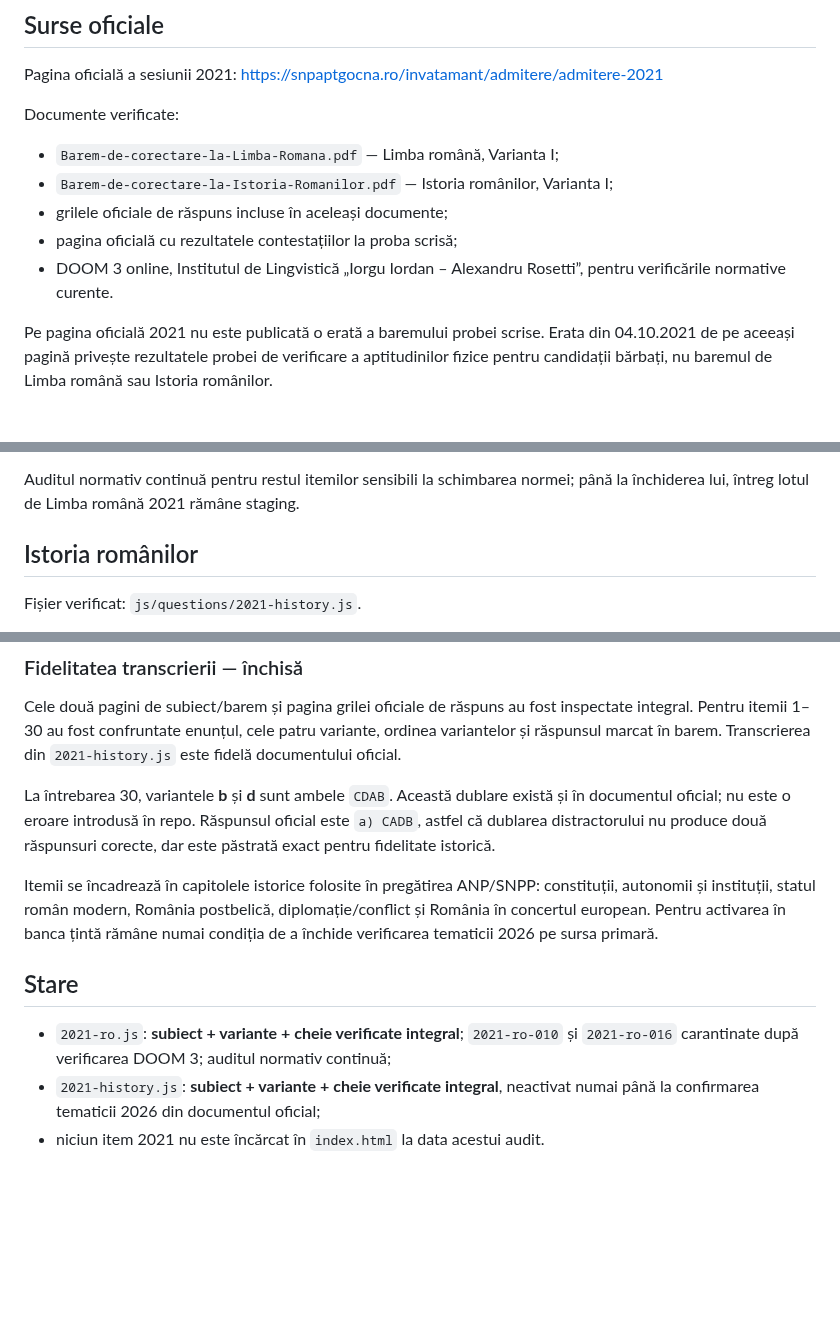
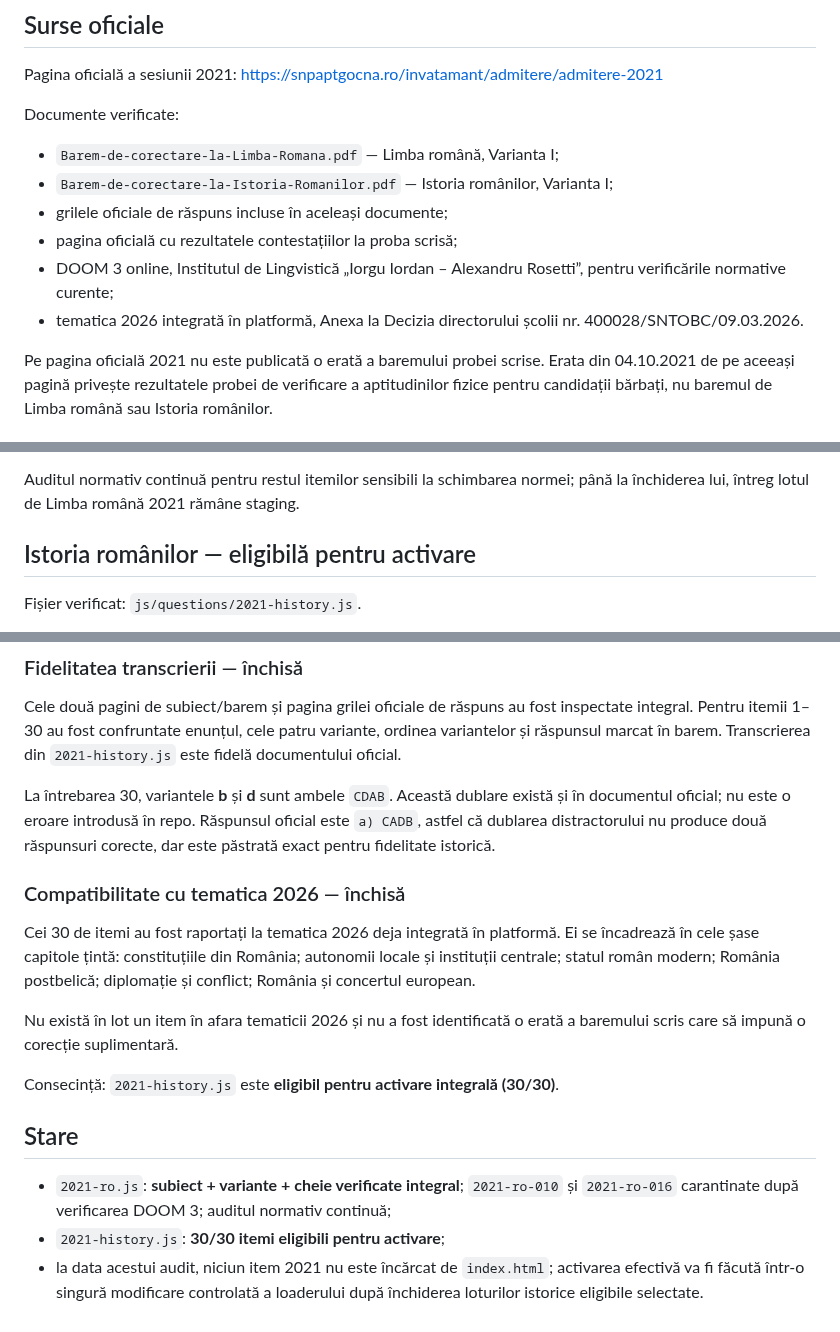
Before and after one commit to alin-talfes/admitere, a Markdown page: audit/2021.md, 3 parts joined by grey strips. Drawn GitHub-style; blank space fills up the shorter version.

Commit message:
Marcheaza Istorie 2021 eligibila pentru activare

```diff
--- a/audit/2021.md
+++ b/audit/2021.md
@@ -13,7 +13,8 @@ Documente verificate:
 - `Barem-de-corectare-la-Istoria-Romanilor.pdf` — Istoria românilor, Varianta I;
 - grilele oficiale de răspuns incluse în aceleași documente;
 - pagina oficială cu rezultatele contestațiilor la proba scrisă;
-- DOOM 3 online, Institutul de Lingvistică „Iorgu Iordan – Alexandru Rosetti”, pentru verificările normative curente.
+- DOOM 3 online, Institutul de Lingvistică „Iorgu Iordan – Alexandru Rosetti”, pentru verificările normative curente;
+- tematica 2026 integrată în platformă, Anexa la Decizia directorului școlii nr. 400028/SNTOBC/09.03.2026.
 
 Pe pagina oficială 2021 nu este publicată o erată a baremului probei scrise. Erata din 04.10.2021 de pe aceeași pagină privește rezultatele probei de verificare a aptitudinilor fizice pentru candidații bărbați, nu baremul de Limba română sau Istoria românilor.
 
@@ -68,7 +69,7 @@ Sursă normativă: https://doom.lingv.ro/cautare/q/fi
 
 Auditul normativ continuă pentru restul itemilor sensibili la schimbarea normei; până la închiderea lui, întreg lotul de Limba română 2021 rămâne staging.
 
-## Istoria românilor
+## Istoria românilor — eligibilă pentru activare
 
 Fișier verificat: `js/questions/2021-history.js`.
 
@@ -84,10 +85,16 @@ Cele două pagini de subiect/barem și pagina grilei oficiale de răspuns au fos
 
 La întrebarea 30, variantele **b** și **d** sunt ambele `CDAB`. Această dublare există și în documentul oficial; nu este o eroare introdusă în repo. Răspunsul oficial este `a) CADB`, astfel că dublarea distractorului nu produce două răspunsuri corecte, dar este păstrată exact pentru fidelitate istorică.
 
-Itemii se încadrează în capitolele istorice folosite în pregătirea ANP/SNPP: constituții, autonomii și instituții, statul român modern, România postbelică, diplomație/conflict și România în concertul european. Pentru activarea în banca țintă rămâne numai condiția de a închide verificarea tematicii 2026 pe sursa primară.
+### Compatibilitate cu tematica 2026 — închisă
+
+Cei 30 de itemi au fost raportați la tematica 2026 deja integrată în platformă. Ei se încadrează în cele șase capitole țintă: constituțiile din România; autonomii locale și instituții centrale; statul român modern; România postbelică; diplomație și conflict; România și concertul european.
+
+Nu există în lot un item în afara tematicii 2026 și nu a fost identificată o erată a baremului scris care să impună o corecție suplimentară.
+
+Consecință: `2021-history.js` este **eligibil pentru activare integrală (30/30)**.
 
 ## Stare
 
 - `2021-ro.js`: **subiect + variante + cheie verificate integral**; `2021-ro-010` și `2021-ro-016` carantinate după verificarea DOOM 3; auditul normativ continuă;
-- `2021-history.js`: **subiect + variante + cheie verificate integral**, neactivat numai până la confirmarea tematicii 2026 din documentul oficial;
-- niciun item 2021 nu este încărcat în `index.html` la data acestui audit.
+- `2021-history.js`: **30/30 itemi eligibili pentru activare**;
+- la data acestui audit, niciun item 2021 nu este încărcat de `index.html`; activarea efectivă va fi făcută într-o singură modificare controlată a loaderului după închiderea loturilor istorice eligibile selectate.
```
